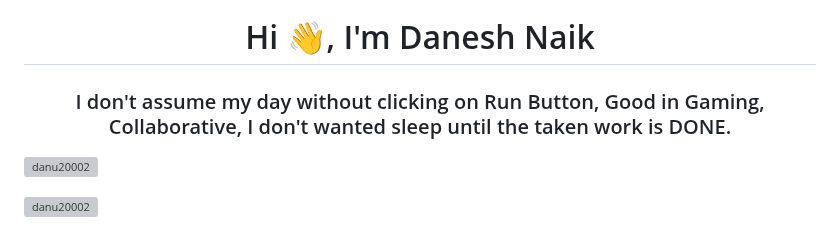
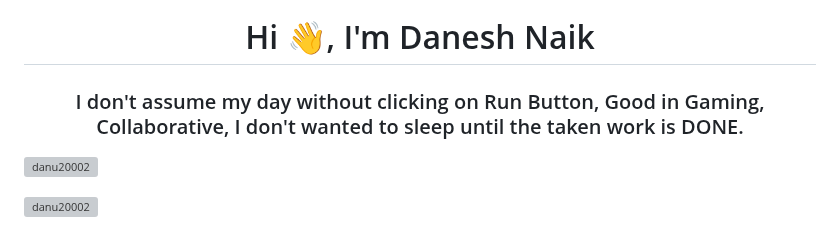
Before and after one commit to danu20002/danu20002, a Markdown page: README.md, the part around the change. GitHub-like rendering; grey boxes are pictures that could not be loaded.

```diff
--- a/README.md
+++ b/README.md
@@ -1,7 +1,7 @@
 
 ![andi](https://user-images.githubusercontent.com/99582894/223039787-84c9cd79-b51e-4d47-a789-91105b8250db.gif)
 <h1 align="center">Hi 👋, I'm Danesh Naik</h1>
-<h3 align="center">I don't assume my day without clicking on Run Button, Good in Gaming, Collaborative, I don't wanted sleep until the taken work is DONE.</h3>
+<h3 align="center">I don't assume my day without clicking on Run Button, Good in Gaming, Collaborative, I don't wanted to sleep until the taken work is DONE.</h3>
 
 <p align="left"> <img src="https://komarev.com/ghpvc/?username=danu20002&label=Profile%20views&color=0e75b6&style=flat" alt="danu20002" /> </p>
 
```
